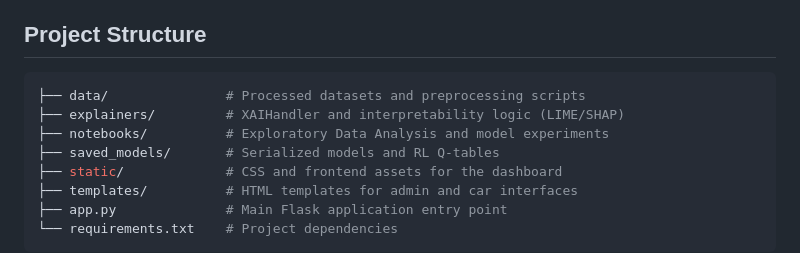
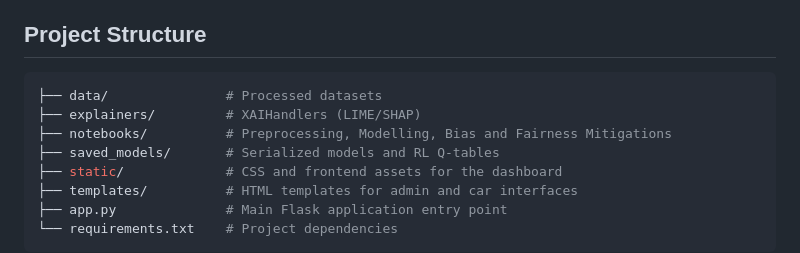
Before and after one commit to Yaman-dot/voltcity-intelligence, a Markdown page: README.md, the part around the change. Drawn GitHub-style.

Commit message:
Revise project structure section in README
Updated project structure descriptions for clarity.

````diff
--- a/README.md
+++ b/README.md
@@ -30,9 +30,9 @@ The agent manages session optimization through a discrete state-space model:
 ## Project Structure
 
 ```bash
-├── data/               # Processed datasets and preprocessing scripts
-├── explainers/         # XAIHandler and interpretability logic (LIME/SHAP)
-├── notebooks/          # Exploratory Data Analysis and model experiments
+├── data/               # Processed datasets
+├── explainers/         # XAIHandlers (LIME/SHAP)
+├── notebooks/          # Preprocessing, Modelling, Bias and Fairness Mitigations
 ├── saved_models/       # Serialized models and RL Q-tables
 ├── static/             # CSS and frontend assets for the dashboard
 ├── templates/          # HTML templates for admin and car interfaces
````
